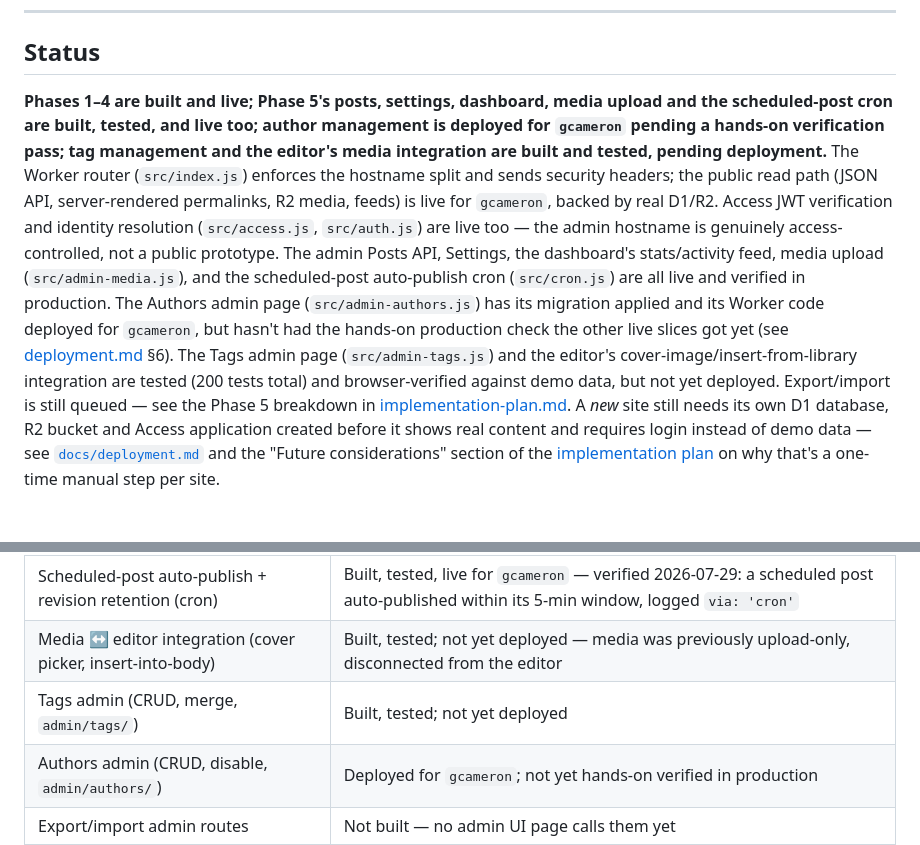
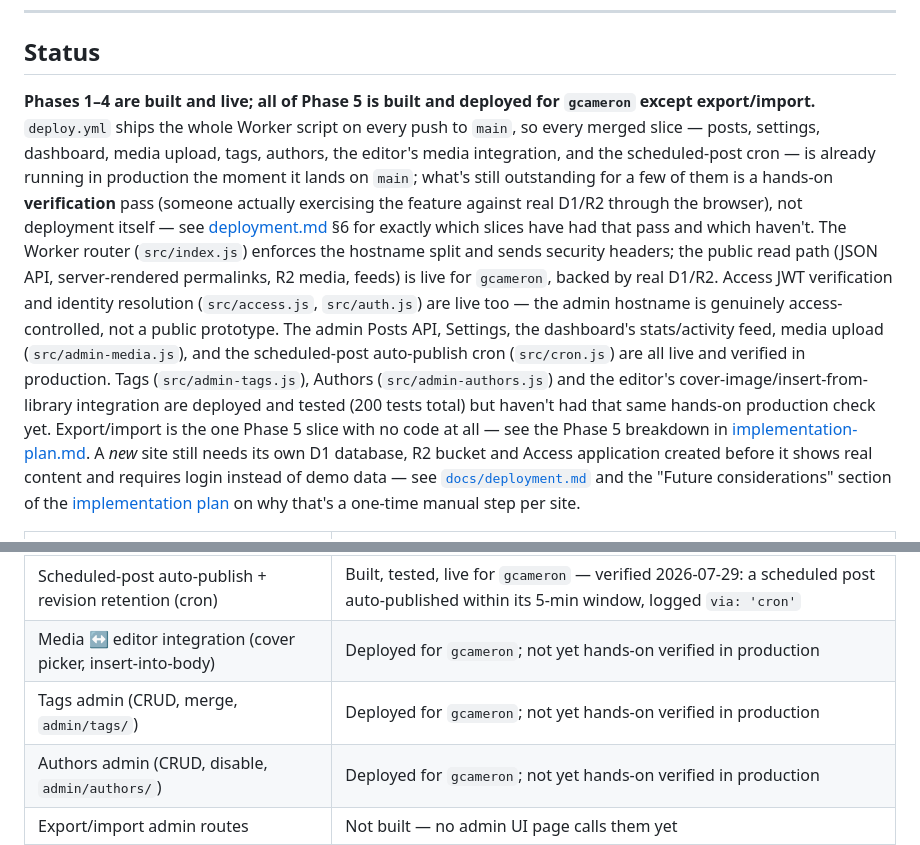
Before and after one commit to gcameron00/add-blog, a Markdown page: README.md, 2 parts joined by grey strips. Rendered like a GitHub page; blank space fills up the shorter version.

```diff
--- a/README.md
+++ b/README.md
@@ -11,23 +11,25 @@ bundler. The whole front end ships as Cloudflare Workers static assets.
 
 ## Status
 
-**Phases 1–4 are built and live; Phase 5's posts, settings, dashboard, media upload
-and the scheduled-post cron are built, tested, and live too; author management is
-deployed for `gcameron` pending a hands-on verification pass; tag management and the
-editor's media integration are built and tested, pending deployment.** The Worker
-router (`src/index.js`) enforces the hostname split and sends security headers; the
-public read path (JSON API, server-rendered permalinks, R2 media, feeds) is live for
-`gcameron`, backed by real D1/R2. Access JWT verification and identity resolution
-(`src/access.js`, `src/auth.js`) are live too — the admin hostname is genuinely
-access-controlled, not a public prototype. The admin Posts API, Settings, the
-dashboard's stats/activity feed, media upload (`src/admin-media.js`), and the
+**Phases 1–4 are built and live; all of Phase 5 is built and deployed for `gcameron`
+except export/import.** `deploy.yml` ships the whole Worker script on every push to
+`main`, so every merged slice — posts, settings, dashboard, media upload, tags,
+authors, the editor's media integration, and the scheduled-post cron — is already
+running in production the moment it lands on `main`; what's still outstanding for a
+few of them is a hands-on **verification** pass (someone actually exercising the
+feature against real D1/R2 through the browser), not deployment itself — see
+[deployment.md](docs/deployment.md) §6 for exactly which slices have had that pass and
+which haven't. The Worker router (`src/index.js`) enforces the hostname split and
+sends security headers; the public read path (JSON API, server-rendered permalinks, R2
+media, feeds) is live for `gcameron`, backed by real D1/R2. Access JWT verification and
+identity resolution (`src/access.js`, `src/auth.js`) are live too — the admin hostname
+is genuinely access-controlled, not a public prototype. The admin Posts API, Settings,
+the dashboard's stats/activity feed, media upload (`src/admin-media.js`), and the
 scheduled-post auto-publish cron (`src/cron.js`) are all live and verified in
-production. The Authors admin page (`src/admin-authors.js`) has its migration applied
-and its Worker code deployed for `gcameron`, but hasn't had the hands-on production
-check the other live slices got yet (see [deployment.md](docs/deployment.md) §6). The
-Tags admin page (`src/admin-tags.js`) and the editor's cover-image/insert-from-library
-integration are tested (200 tests total) and browser-verified against demo data, but
-not yet deployed. Export/import is still queued — see the Phase 5 breakdown in
+production. Tags (`src/admin-tags.js`), Authors (`src/admin-authors.js`) and the
+editor's cover-image/insert-from-library integration are deployed and tested (200
+tests total) but haven't had that same hands-on production check yet. Export/import is
+the one Phase 5 slice with no code at all — see the Phase 5 breakdown in
 [implementation-plan.md](docs/implementation-plan.md). A *new* site still needs its
 own D1 database, R2 bucket and Access application created before it shows real content
 and requires login instead of demo data — see [`docs/deployment.md`](docs/deployment.md)
@@ -48,8 +50,8 @@ per site.
 | Admin Settings + dashboard (`stats`, `audit`) | Built, tested, live for `gcameron` |
 | Media upload (validation, checksum dedupe, dimensions) | Built, tested, live for `gcameron`. No SVG (parked as a future feature, needs a real sanitiser); AVIF has no dimensions |
 | Scheduled-post auto-publish + revision retention (cron) | Built, tested, live for `gcameron` — verified 2026-07-29: a scheduled post auto-published within its 5-min window, logged `via: 'cron'` |
-| Media ↔ editor integration (cover picker, insert-into-body) | Built, tested; not yet deployed — media was previously upload-only, disconnected from the editor |
-| Tags admin (CRUD, merge, `admin/tags/`) | Built, tested; not yet deployed |
+| Media ↔ editor integration (cover picker, insert-into-body) | Deployed for `gcameron`; not yet hands-on verified in production |
+| Tags admin (CRUD, merge, `admin/tags/`) | Deployed for `gcameron`; not yet hands-on verified in production |
 | Authors admin (CRUD, disable, `admin/authors/`) | Deployed for `gcameron`; not yet hands-on verified in production |
 | Export/import admin routes | Not built — no admin UI page calls them yet |
 | Managed OAuth (for `/mcp`) | Enabled on the Access app; unused until Phase 6 |
```
Also changed, not shown: docs/deployment.md (+29 -9 lines), docs/implementation-plan.md (+9 -7 lines).
